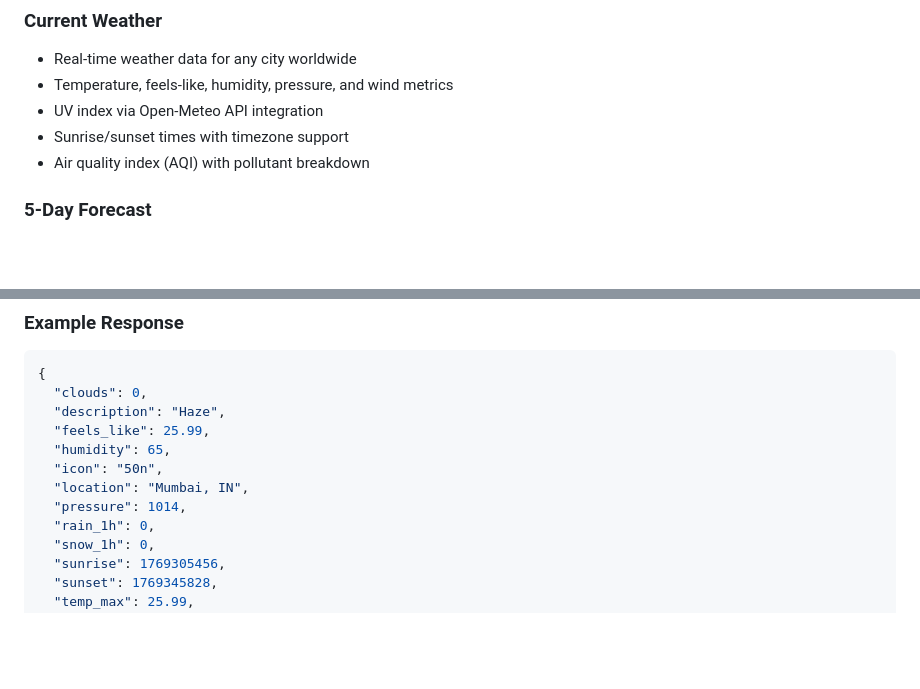
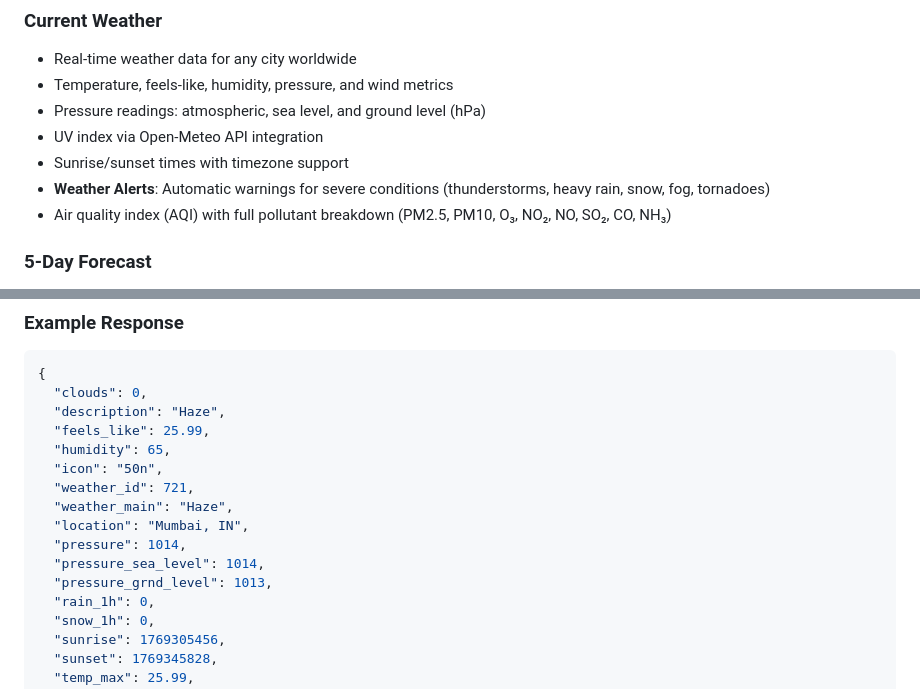
Before and after one commit to tanishqmudaliar/Weather-Monitoring-System, a Markdown page: README.md, 2 parts joined by grey strips. Drawn GitHub-style; blank space fills up the shorter version.

Commit message:
feat: Update README to include pressure readings and weather alerts; enhance air quality details

```diff
--- a/README.md
+++ b/README.md
@@ -50,9 +50,11 @@ The project implements a fully automated CI/CD pipeline—every push to `master`
 
 - Real-time weather data for any city worldwide
 - Temperature, feels-like, humidity, pressure, and wind metrics
+- Pressure readings: atmospheric, sea level, and ground level (hPa)
 - UV index via Open-Meteo API integration
 - Sunrise/sunset times with timezone support
-- Air quality index (AQI) with pollutant breakdown
+- **Weather Alerts**: Automatic warnings for severe conditions (thunderstorms, heavy rain, snow, fog, tornadoes)
+- Air quality index (AQI) with full pollutant breakdown (PM2.5, PM10, O₃, NO₂, NO, SO₂, CO, NH₃)
 
 ### 5-Day Forecast
 
@@ -388,8 +390,12 @@ curl "https://tanishqmudaliar.pythonanywhere.com/api/current-weather?location=Mu
   "feels_like": 25.99,
   "humidity": 65,
   "icon": "50n",
+  "weather_id": 721,
+  "weather_main": "Haze",
   "location": "Mumbai, IN",
   "pressure": 1014,
+  "pressure_sea_level": 1014,
+  "pressure_grnd_level": 1013,
   "rain_1h": 0,
   "snow_1h": 0,
   "sunrise": 1769305456,
```
